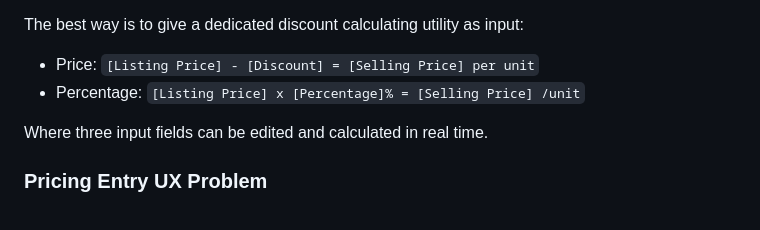
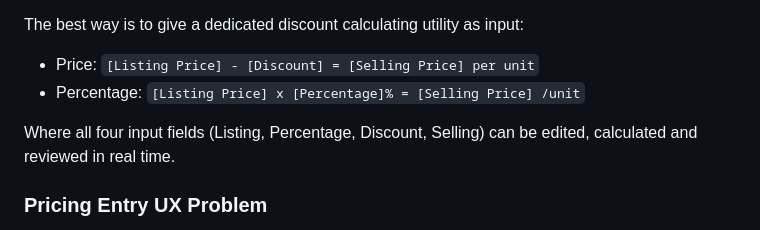
Before and after one commit to MidHunterX/Cart-Ops, a Markdown page: THOUGHT_PROCESS.md, the part around one of its changes. Rendered like a GitHub page.

```diff
--- a/THOUGHT_PROCESS.md
+++ b/THOUGHT_PROCESS.md
@@ -242,7 +242,8 @@ The best way is to give a dedicated discount calculating utility as input:
 - Price: `[Listing Price] - [Discount] = [Selling Price] per unit`
 - Percentage: `[Listing Price] x [Percentage]% = [Selling Price] /unit`
 
-Where three input fields can be edited and calculated in real time.
+Where all four input fields (Listing, Percentage, Discount, Selling) can be
+edited, calculated and reviewed in real time.
 
 ### Pricing Entry UX Problem
 
```
Also changed, not shown: other parts of THOUGHT_PROCESS.md (+88 -1 lines).
